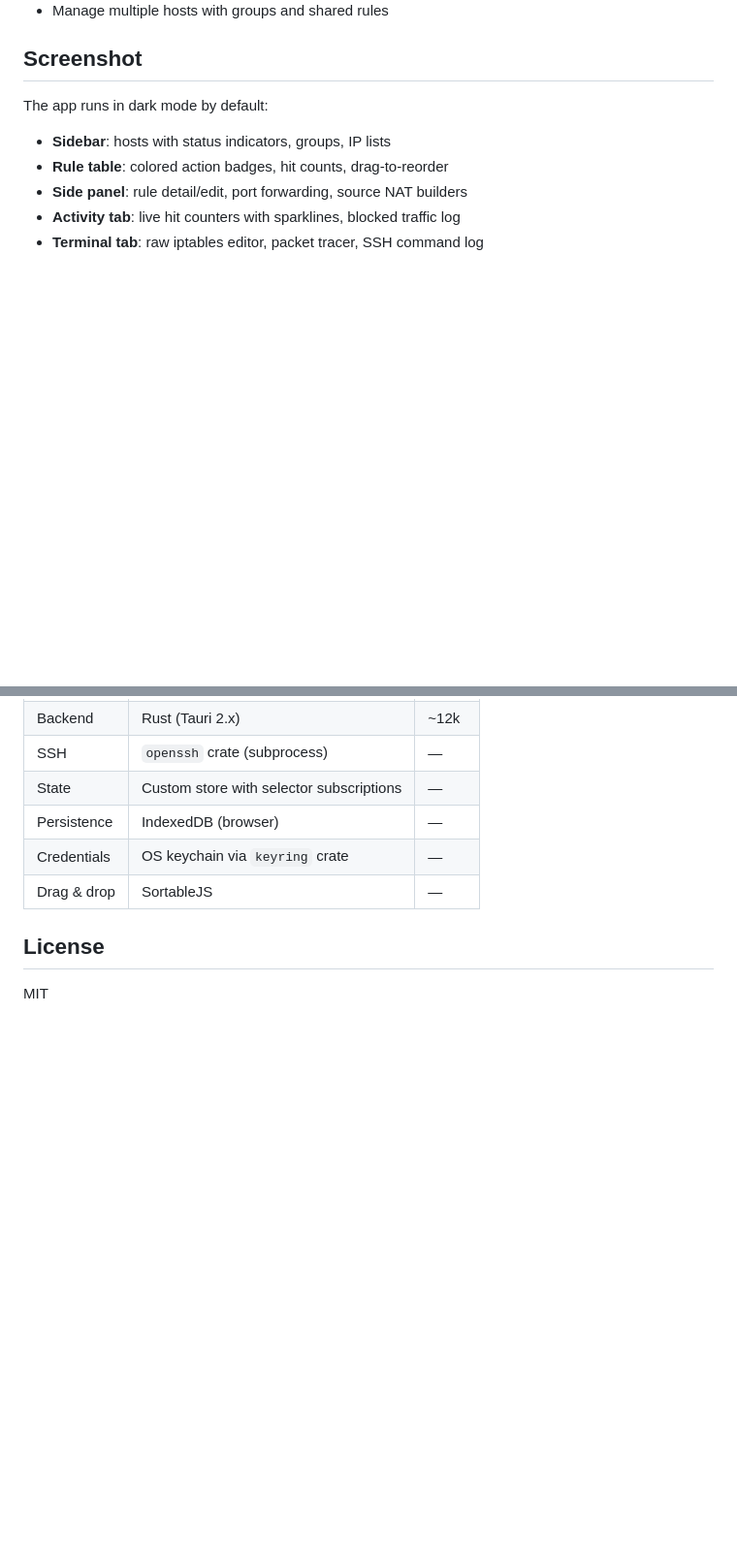
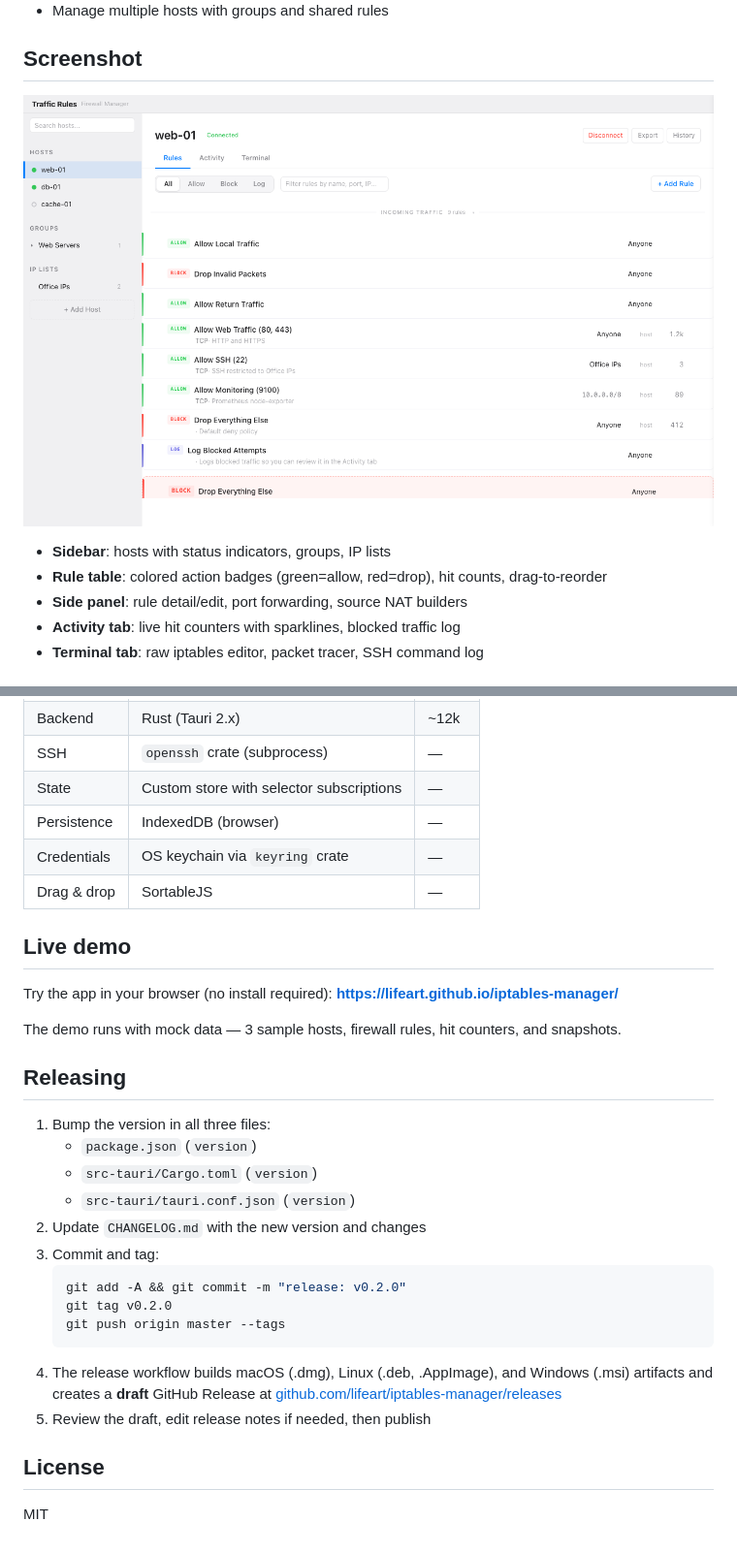
Before and after one commit to lifeart/iptables-manager, a Markdown page: README.md, 2 parts joined by grey strips. Shown at 97% size. GitHub-like rendering; pictures changed too: docs/screenshot.png (added); blank space fills up the shorter version.

Commit message:
fix: release workflow, add GitHub Pages demo, screenshot, repo metadata
- Add missing "tauri" npm script (fixes tauri-action build failure)
- Bump actions/checkout and actions/setup-node to v6
- Fix tauri.conf.json $schema URL
- Add GitHub Pages workflow to deploy web demo on push to master
- Set vite base path for GitHub Pages subpath deployment
- Add screenshot to README
- Add live demo link and release instructions to README
- Set GitHub repo description and topics

Co-Authored-By: Claude Opus 4.6 <noreply@anthropic.com>

````diff
--- a/README.md
+++ b/README.md
@@ -15,10 +15,10 @@ Built with Tauri 2.x (Rust backend + vanilla TypeScript frontend).
 
 ## Screenshot
 
-The app runs in dark mode by default:
+![Traffic Rules — iptables manager](docs/screenshot.png)
 
 - **Sidebar**: hosts with status indicators, groups, IP lists
-- **Rule table**: colored action badges, hit counts, drag-to-reorder
+- **Rule table**: colored action badges (green=allow, red=drop), hit counts, drag-to-reorder
 - **Side panel**: rule detail/edit, port forwarding, source NAT builders
 - **Activity tab**: live hit counters with sparklines, blocked traffic log
 - **Terminal tab**: raw iptables editor, packet tracer, SSH command log
@@ -191,6 +191,29 @@ Test how a packet would be processed: enter source IP, destination, port, protoc
 | Credentials | OS keychain via `keyring` crate | — |
 | Drag & drop | SortableJS | — |
 
+## Live demo
+
+Try the app in your browser (no install required):
+**[https://lifeart.github.io/iptables-manager/](https://lifeart.github.io/iptables-manager/)**
+
+The demo runs with mock data — 3 sample hosts, firewall rules, hit counters, and snapshots.
+
+## Releasing
+
+1. Bump the version in all three files:
+   - `package.json` (`version`)
+   - `src-tauri/Cargo.toml` (`version`)
+   - `src-tauri/tauri.conf.json` (`version`)
+2. Update `CHANGELOG.md` with the new version and changes
+3. Commit and tag:
+   ```bash
+   git add -A && git commit -m "release: v0.2.0"
+   git tag v0.2.0
+   git push origin master --tags
+   ```
+4. The release workflow builds macOS (.dmg), Linux (.deb, .AppImage), and Windows (.msi) artifacts and creates a **draft** GitHub Release at [github.com/lifeart/iptables-manager/releases](https://github.com/lifeart/iptables-manager/releases)
+5. Review the draft, edit release notes if needed, then publish
+
 ## License
 
 MIT
````
Also changed, not shown: 6 other files.
